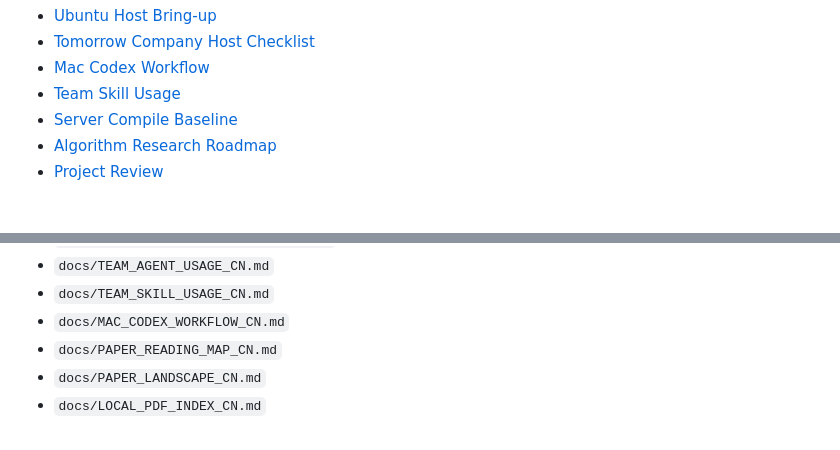
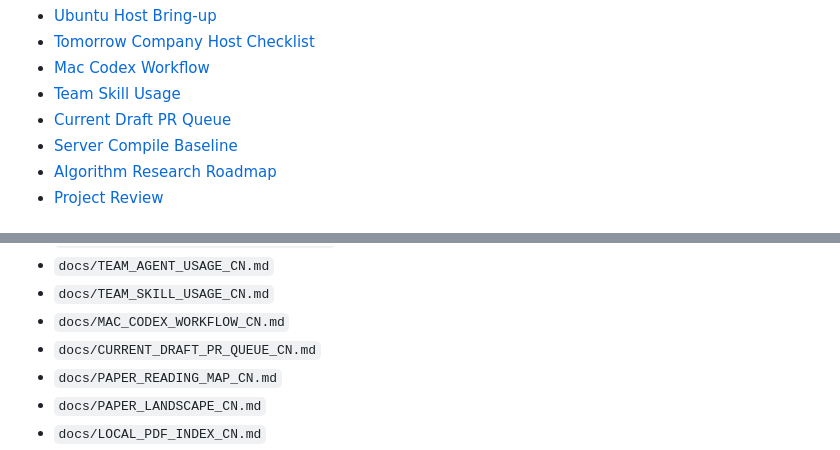
Before and after one commit to 77zmf/PIX-Simulation-Validation-Platform, a Markdown page: README.md, 2 parts joined by grey strips. Drawn GitHub-style.

Commit message:
docs(repo): add draft pr queue

```diff
--- a/README.md
+++ b/README.md
@@ -163,6 +163,7 @@ Reference documents:
 - [Tomorrow Company Host Checklist](./docs/TOMORROW_COMPANY_HOST_CHECKLIST_CN.md)
 - [Mac Codex Workflow](./docs/MAC_CODEX_WORKFLOW_CN.md)
 - [Team Skill Usage](./docs/TEAM_SKILL_USAGE_CN.md)
+- [Current Draft PR Queue](./docs/CURRENT_DRAFT_PR_QUEUE_CN.md)
 - [Server Compile Baseline](./docs/SERVER_COMPILE_BASELINE_CN.md)
 - [Algorithm Research Roadmap](./docs/ALGORITHM_RESEARCH_ROADMAP_CN.md)
 - [Project Review](./docs/PROJECT_REVIEW_AND_OPTIMIZATION_CN.md)
@@ -212,6 +213,7 @@ The repo-side planning documents live in:
 - `docs/TEAM_AGENT_USAGE_CN.md`
 - `docs/TEAM_SKILL_USAGE_CN.md`
 - `docs/MAC_CODEX_WORKFLOW_CN.md`
+- `docs/CURRENT_DRAFT_PR_QUEUE_CN.md`
 - `docs/PAPER_READING_MAP_CN.md`
 - `docs/PAPER_LANDSCAPE_CN.md`
 - `docs/LOCAL_PDF_INDEX_CN.md`
```
